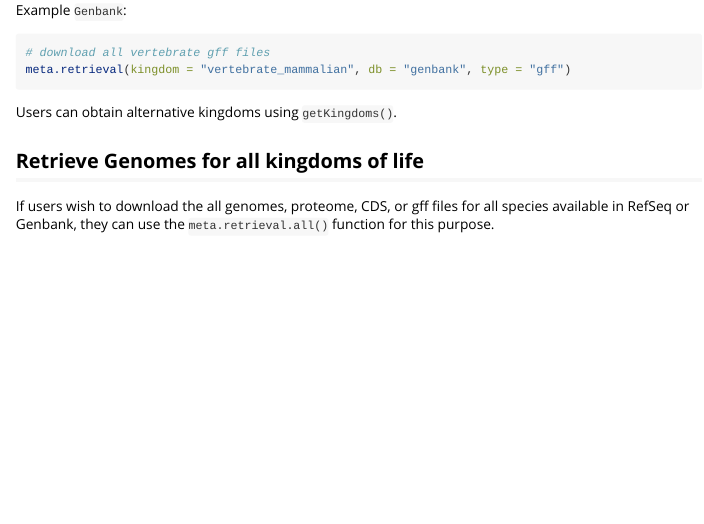
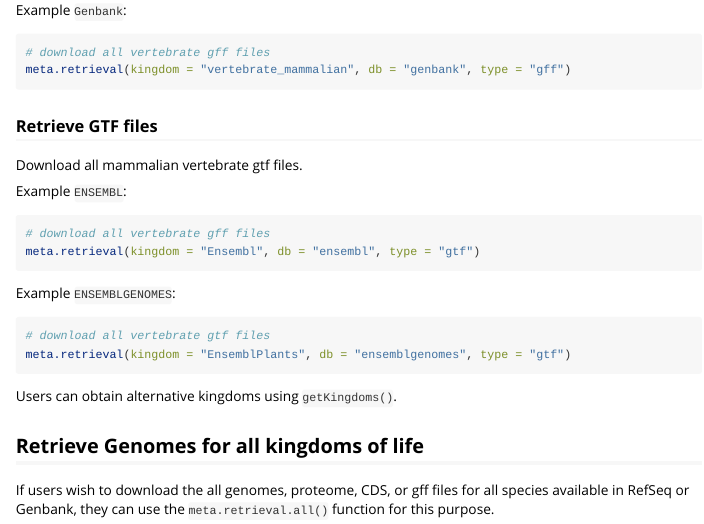
Before and after one commit to ropensci/biomartr, an R Markdown document (vignettes/MetaGenome_Retrieval.Rmd): the page in a window 1100 px wide, from 9160 px down. Rendered offline with R 4.5, knitr and Pandoc, with nearby package versions; long lines of code are wrapped.

Commit message:
update examples

````diff
--- a/vignettes/MetaGenome_Retrieval.Rmd
+++ b/vignettes/MetaGenome_Retrieval.Rmd
@@ -519,6 +519,23 @@ Example `Genbank`:
 meta.retrieval(kingdom = "vertebrate_mammalian", db = "genbank", type = "gff")
 ```
 
+### Retrieve GTF files
+
+Download all mammalian vertebrate gtf files.
+
+Example `ENSEMBL`:
+```{r,eval=FALSE}
+# download all vertebrate gff files
+meta.retrieval(kingdom = "Ensembl", db = "ensembl", type = "gtf")
+```
+
+
+Example `ENSEMBLGENOMES`:
+```{r,eval=FALSE}
+# download all vertebrate gtf files
+meta.retrieval(kingdom = "EnsemblPlants", db = "ensemblgenomes", type = "gtf")
+```
+
 
 Users can obtain alternative kingdoms using `getKingdoms()`.
 
````
